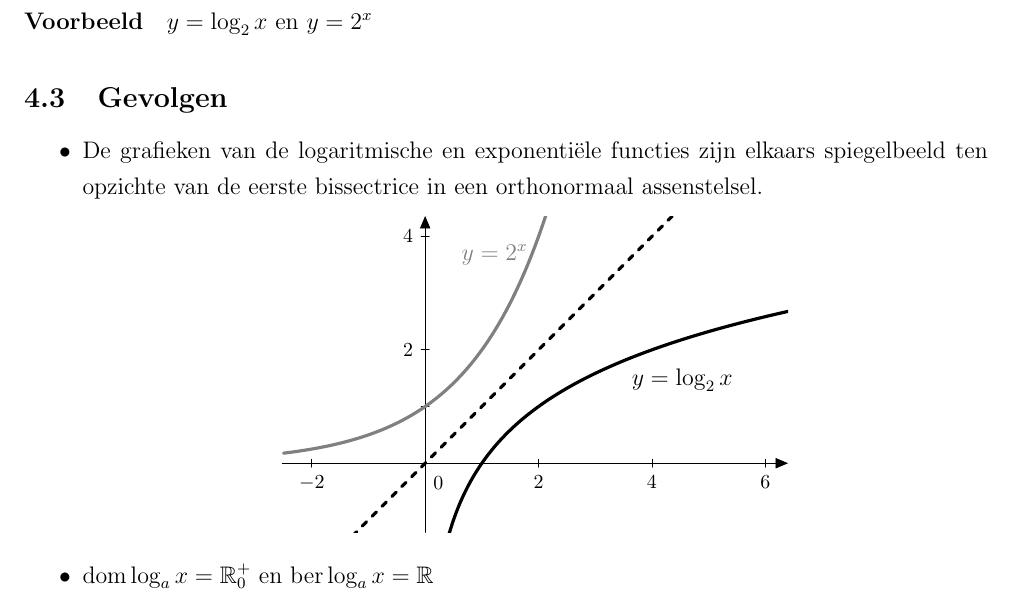
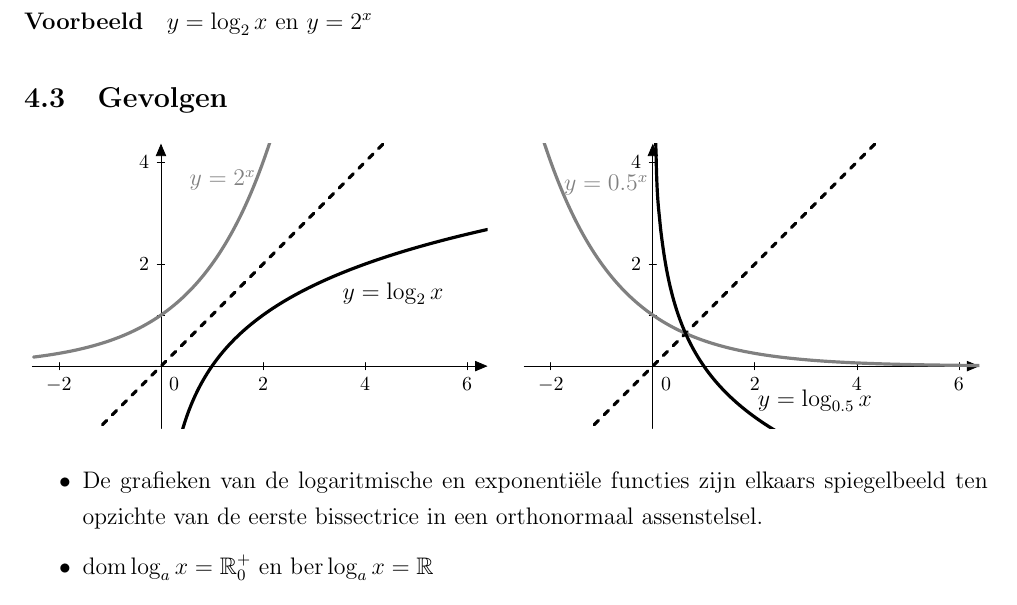
Before and after one commit to gowiz/aso-3gr-3u1u-2006-059, a LaTeX document (0108_LogaritmischeFuncties/0108_LogaritmischeFuncties.tex): part of page 9 of 13 before the commit and part of page 10 of 14 after it, cut so that both start at the same text. Compiled offline with pdfLaTeX.

Commit message:
Update log, fix issues, improve graphs

```diff
--- a/0108_LogaritmischeFuncties/0108_LogaritmischeFuncties.tex
+++ b/0108_LogaritmischeFuncties/0108_LogaritmischeFuncties.tex
@@ -420,10 +422,9 @@ De logaritmische functie met grondtal $a$ en de exponentiële functie met grondt
 
 \subsection{Gevolgen}
 
-\begin{itemize}
-  \item De grafieken van de logaritmische en exponentiële functies zijn elkaars spiegelbeeld ten opzichte van de eerste bissectrice in een orthonormaal assenstelsel.
+\begin{multicols}{2}
   \begin{center}
-  \begin{tikzpicture}[line cap=round,line join=round,>=triangle 45,x=1.0cm,y=1.0cm]
+  \begin{tikzpicture}[scale=0.9,line cap=round,line join=round,>=triangle 45,x=1.0cm,y=1.0cm]
     \draw[->,color=black] (-2.52,0) -- (6.4,0);
     \foreach \x in {-2,2,4,6}
     \draw[shift={(\x,0)},color=black] (0pt,2pt) -- (0pt,-2pt) node[below] {\footnotesize $\x$};
@@ -435,10 +436,31 @@ De logaritmische functie met grondtal $a$ en de exponentiële functie met grondt
     \draw[line width=1.6pt,dash pattern=on 3pt off 4pt, smooth,samples=50,domain=-2.5:6.4] plot(\x,{(\x)});
     \draw[color=gray,line width=1.6pt, smooth,samples=100,domain=-2.5:2.4] plot(\x,{exp(ln(2)*\x)});
     \draw[line width=1.6pt, smooth,samples=100,domain=0.1:6.4] plot(\x,{ln((\x))/ln(2)});
-    \draw[color=gray] (0.5,4) node[anchor=north west] {$y=2^x$};
-    \draw (3.5,1.8) node[anchor=north west] {$y=\log_2 x$};
+    \draw[color=gray] (0.4,4) node[anchor=north west] {$y=2^x$};
+    \draw (3.4,1.8) node[anchor=north west] {$y=\log_2 x$};
   \end{tikzpicture}
   \end{center}
+  \begin{center}
+  \begin{tikzpicture}[scale=0.9,line cap=round,line join=round,>=triangle 45,x=1.0cm,y=1.0cm]
+    \draw[->,color=black] (-2.52,0) -- (6.4,0);
+    \foreach \x in {-2,2,4,6}
+    \draw[shift={(\x,0)},color=black] (0pt,2pt) -- (0pt,-2pt) node[below] {\footnotesize $\x$};
+    \draw[->,color=black] (0,-1.22) -- (0,4.36);
+    \foreach \y in {,2,4}
+    \draw[shift={(0,\y)},color=black] (2pt,0pt) -- (-2pt,0pt) node[left] {\footnotesize $\y$};
+    \draw[color=black] (0pt,-10pt) node[right] {\footnotesize $0$};
+    \clip(-2.52,-1.22) rectangle (6.4,4.36);
+    \draw[line width=1.6pt,dash pattern=on 3pt off 4pt, smooth,samples=50,domain=-2.5:6.4] plot(\x,{(\x)});
+    \draw[color=gray,line width=1.6pt, smooth,samples=100,domain=-2.5:6.4] plot(\x,{exp(ln(0.5)*\x)});
+    \draw[line width=1.6pt, smooth,samples=100,domain=0.01:6.4] plot(\x,{ln((\x))/ln(0.5)});
+    \draw[color=gray] (-1.9,3.9) node[anchor=north west] {$y=0.5^x$};
+    \draw (1.9,-0.3) node[anchor=north west] {$y=\log_{0.5} x$};
+  \end{tikzpicture}
+  \end{center}
+\end{multicols}
+
+\begin{itemize}
+  \item De grafieken van de logaritmische en exponentiële functies zijn elkaars spiegelbeeld ten opzichte van de eerste bissectrice in een orthonormaal assenstelsel.
   \item $\dom \log_a x = \mathbb{R}^+_0$ en $\ber \log_a x = \mathbb{R}$
   \item Bijzondere punten: $(1, 0)$ en $(a, 1)$\\
 \end{itemize}
```
Also changed, not shown: 0108_LogaritmischeFuncties/0108_LogaritmischeFuncties.tex (40 more changed lines).
